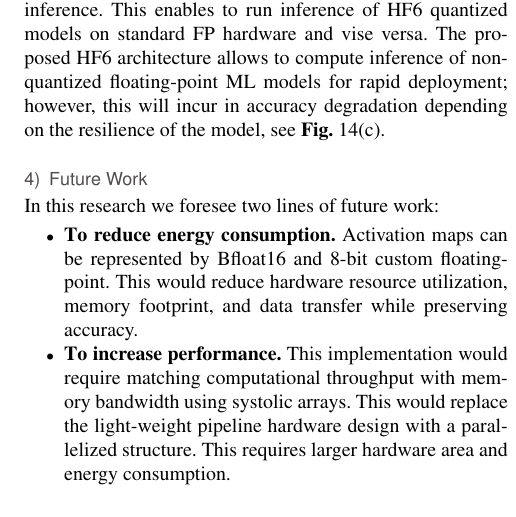
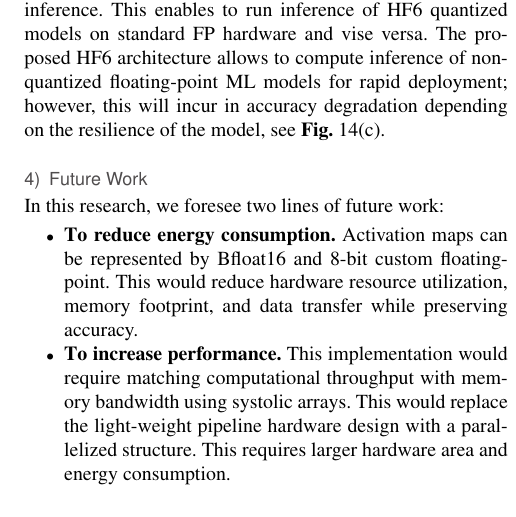
Before and after one commit to YaribNevarez/sensor-edge, a LaTeX paper (sensor-edge-journal/main/main.tex, which reads sensor-edge-journal/content/experimental_results.tex): part of one column of page 14 of 16, cut so that both start at the same text. Compiled offline with pdfLaTeX; a missing font is replaced by an installed copy or a similar font; a LaTeX package or settings file that is missing is left out.

Commit message:
Adding a coma.

```diff
--- a/sensor-edge-journal/content/experimental_results.tex
+++ b/sensor-edge-journal/content/experimental_results.tex
@@ -275,7 +275,7 @@ The proposed design is an alternative for high accuracy and low-power floating-p
 The hybrid 32-bit FP and 6-bit FP quantization enables high quality of results and backward ML compatibility. Backwards ML compatibility gives portability from training to inference. This enables to run inference of HF6 quantized models on standard FP hardware and vise versa. The proposed HF6 architecture allows to compute inference of non-quantized floating-point ML models for rapid deployment; however, this will incur in accuracy degradation depending on the resilience of the model, see \Fig{fig:model_evaluation}(c).
 
 \subsubsection{Future Work}
-In this research we foresee two lines of future work:
+In this research, we foresee two lines of future work:
 \begin{itemize}
 \item \textbf{To reduce energy consumption.} Activation maps can be represented by Bfloat16 and 8-bit custom floating-point. This would reduce hardware resource utilization, memory footprint, and data transfer while preserving accuracy.
 
```
Also changed, not shown: sensor-edge-journal/main/main.pdf, 2 other files.
